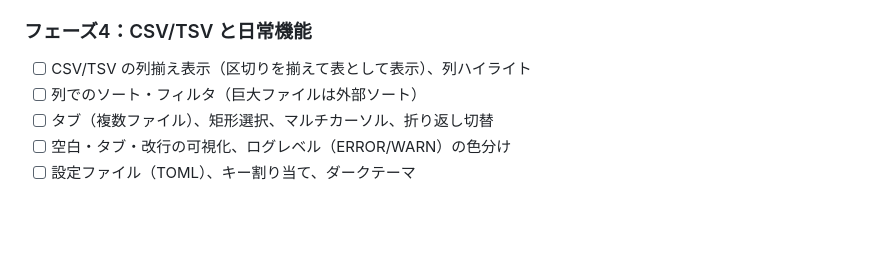
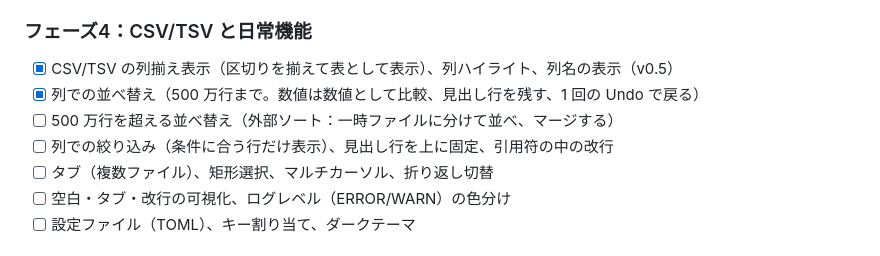
Before and after one commit to c0dei/kazakiri, a Markdown page: docs/PLAN.md, the part around the change. GitHub-like rendering; blank space fills up the shorter version.

```diff
--- a/docs/PLAN.md
+++ b/docs/PLAN.md
@@ -67,8 +67,10 @@
 - [ ] 一致が数千万件のときのすべて置換：いまはピース 2 つ／件（約 100 バイト／件）。新しいファイルへ流し込む方式も検討
 
 ### フェーズ4：CSV/TSV と日常機能
-- [ ] CSV/TSV の列揃え表示（区切りを揃えて表として表示）、列ハイライト
-- [ ] 列でのソート・フィルタ（巨大ファイルは外部ソート）
+- [x] CSV/TSV の列揃え表示（区切りを揃えて表として表示）、列ハイライト、列名の表示（v0.5）
+- [x] 列での並べ替え（500 万行まで。数値は数値として比較、見出し行を残す、1 回の Undo で戻る）
+- [ ] 500 万行を超える並べ替え（外部ソート：一時ファイルに分けて並べ、マージする）
+- [ ] 列での絞り込み（条件に合う行だけ表示）、見出し行を上に固定、引用符の中の改行
 - [ ] タブ（複数ファイル）、矩形選択、マルチカーソル、折り返し切替
 - [ ] 空白・タブ・改行の可視化、ログレベル（ERROR/WARN）の色分け
 - [ ] 設定ファイル（TOML）、キー割り当て、ダークテーマ
```
Also changed, not shown: README.md (+13 -1 lines), docs/screenshot-csv.png (added), 7 other files.
